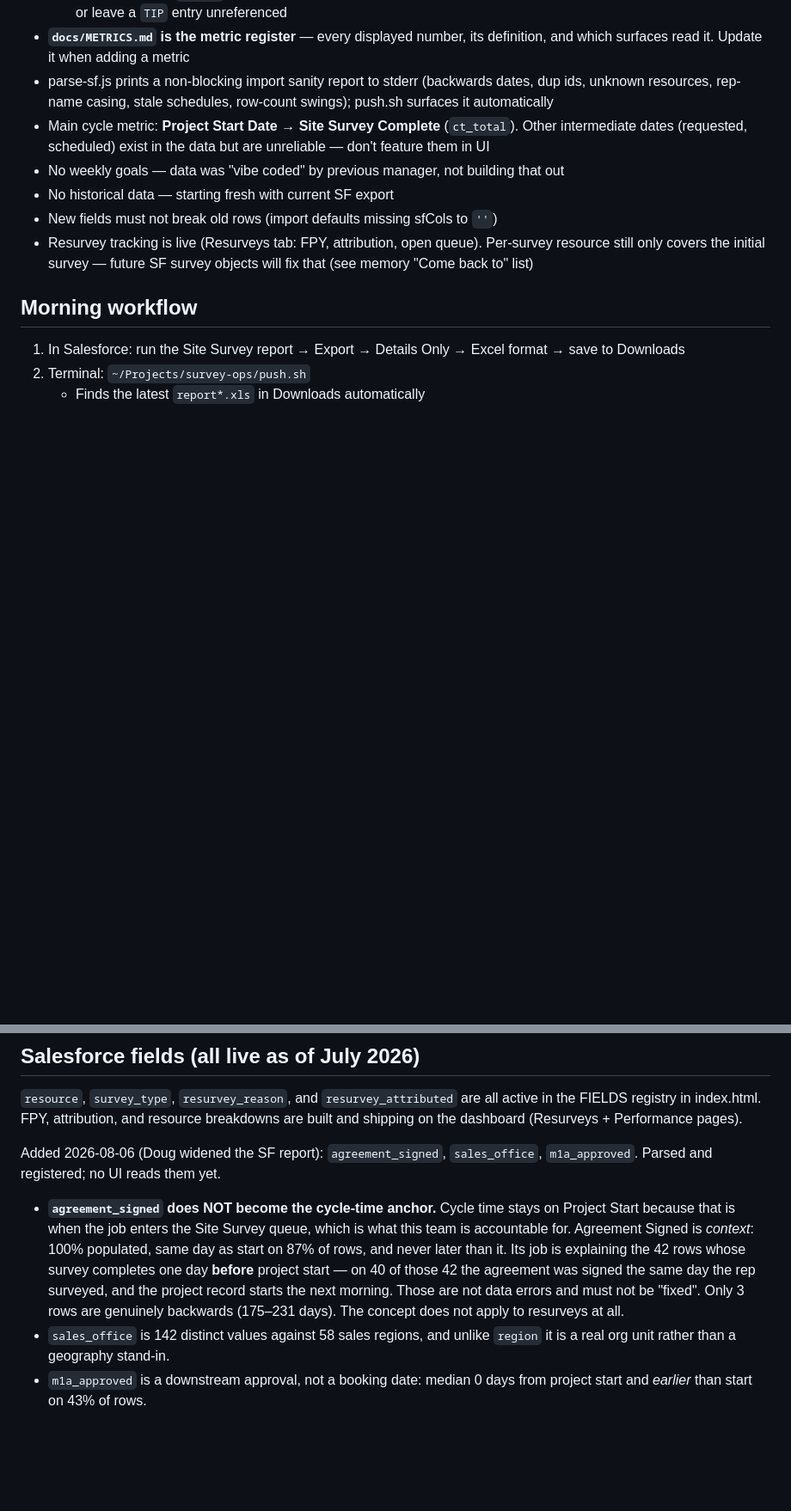
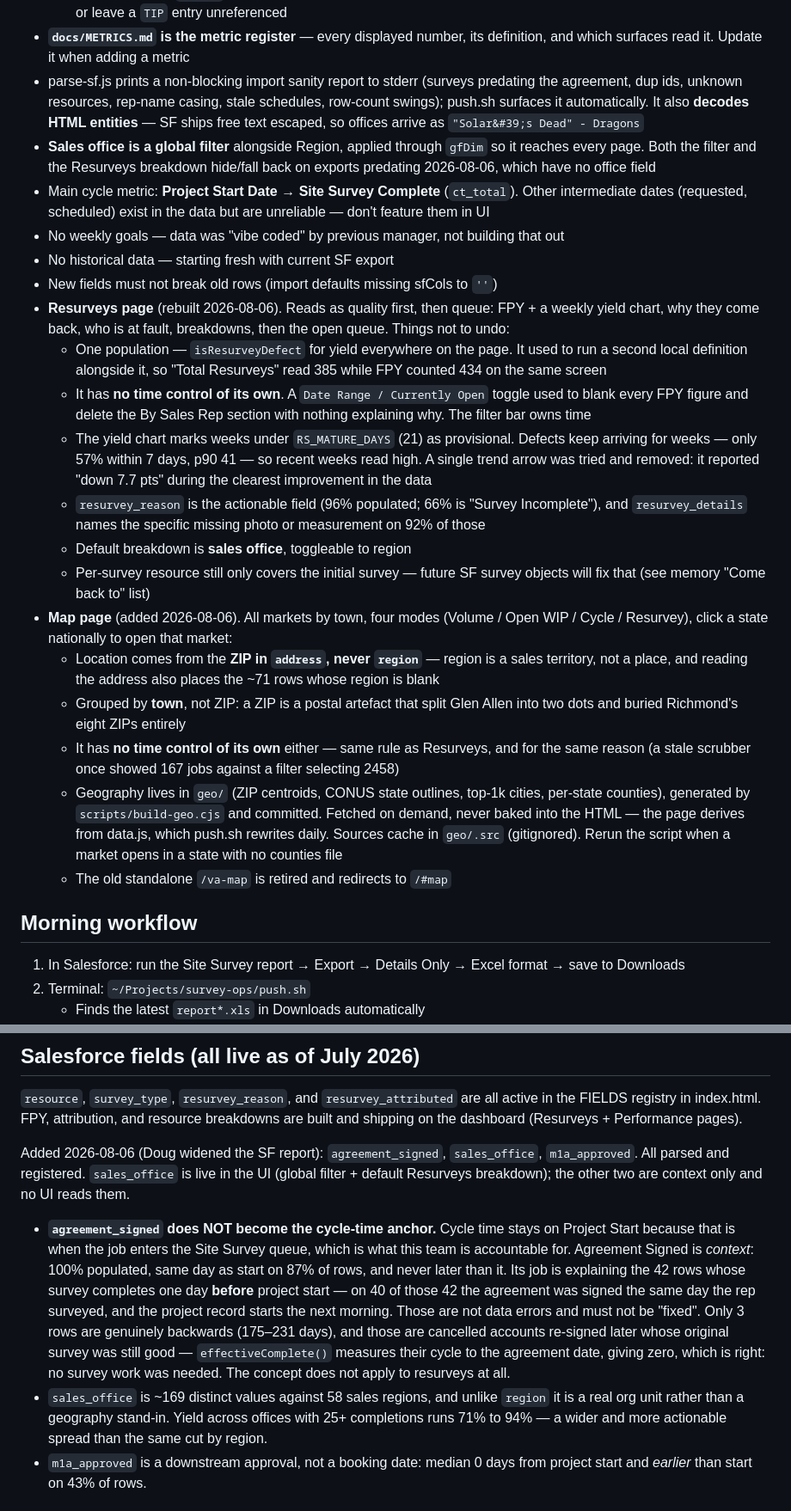
Before and after one commit to dregehr13/sunpower-survey-ops, a Markdown page: CLAUDE.md, 2 parts joined by grey strips. Shown at 86% size. Rendered like a GitHub page; blank space fills up the shorter version.

```diff
--- a/CLAUDE.md
+++ b/CLAUDE.md
@@ -40,12 +40,25 @@ Email generator: https://sunpower-survey-ops.vercel.app/compose
   - `test/snapshot.test.js` — every metric against a frozen real-data fixture (`test/fixtures/rows.json`, rebuilt by `scripts/build-fixture.cjs`). A definition change fails with a value diff; accept it deliberately with `UPDATE_SNAPSHOT=1 npm test`
   - `test/surfaces.test.js` — static cross-surface guards: no surface may reimplement the completion test, read a data.js const off `window`, band inline, redefine a shared definition, destructure a name metrics.cjs doesn't export, or leave a `TIP` entry unreferenced
 - **`docs/METRICS.md` is the metric register** — every displayed number, its definition, and which surfaces read it. Update it when adding a metric
-- parse-sf.js prints a non-blocking import sanity report to stderr (backwards dates, dup ids, unknown resources, rep-name casing, stale schedules, row-count swings); push.sh surfaces it automatically
+- parse-sf.js prints a non-blocking import sanity report to stderr (surveys predating the agreement, dup ids, unknown resources, rep-name casing, stale schedules, row-count swings); push.sh surfaces it automatically. It also **decodes HTML entities** — SF ships free text escaped, so offices arrive as `"Solar&#39;s Dead" - Dragons`
+- **Sales office is a global filter** alongside Region, applied through `gfDim` so it reaches every page. Both the filter and the Resurveys breakdown hide/fall back on exports predating 2026-08-06, which have no office field
 - Main cycle metric: **Project Start Date → Site Survey Complete** (`ct_total`). Other intermediate dates (requested, scheduled) exist in the data but are unreliable — don't feature them in UI
 - No weekly goals — data was "vibe coded" by previous manager, not building that out
 - No historical data — starting fresh with current SF export
 - New fields must not break old rows (import defaults missing sfCols to `''`)
-- Resurvey tracking is live (Resurveys tab: FPY, attribution, open queue). Per-survey resource still only covers the initial survey — future SF survey objects will fix that (see memory "Come back to" list)
+- **Resurveys page** (rebuilt 2026-08-06). Reads as quality first, then queue: FPY + a weekly yield chart, why they come back, who is at fault, breakdowns, then the open queue. Things not to undo:
+  - One population — `isResurveyDefect` for yield everywhere on the page. It used to run a second local definition alongside it, so "Total Resurveys" read 385 while FPY counted 434 on the same screen
+  - It has **no time control of its own**. A `Date Range / Currently Open` toggle used to blank every FPY figure and delete the By Sales Rep section with nothing explaining why. The filter bar owns time
+  - The yield chart marks weeks under `RS_MATURE_DAYS` (21) as provisional. Defects keep arriving for weeks — only 57% within 7 days, p90 41 — so recent weeks read high. A single trend arrow was tried and removed: it reported "down 7.7 pts" during the clearest improvement in the data
+  - `resurvey_reason` is the actionable field (96% populated; 66% is "Survey Incomplete"), and `resurvey_details` names the specific missing photo or measurement on 92% of those
+  - Default breakdown is **sales office**, toggleable to region
+  - Per-survey resource still only covers the initial survey — future SF survey objects will fix that (see memory "Come back to" list)
+- **Map page** (added 2026-08-06). All markets by town, four modes (Volume / Open WIP / Cycle / Resurvey), click a state nationally to open that market:
+  - Location comes from the **ZIP in `address`, never `region`** — region is a sales territory, not a place, and reading the address also places the ~71 rows whose region is blank
+  - Grouped by **town**, not ZIP: a ZIP is a postal artefact that split Glen Allen into two dots and buried Richmond's eight ZIPs entirely
+  - It has **no time control of its own** either — same rule as Resurveys, and for the same reason (a stale scrubber once showed 167 jobs against a filter selecting 2458)
+  - Geography lives in `geo/` (ZIP centroids, CONUS state outlines, top-1k cities, per-state counties), generated by `scripts/build-geo.cjs` and committed. Fetched on demand, never baked into the HTML — the page derives from data.js, which push.sh rewrites daily. Sources cache in `geo/.src` (gitignored). Rerun the script when a market opens in a state with no counties file
+  - The old standalone `/va-map` is retired and redirects to `/#map`
 
 ## Morning workflow
 1. In Salesforce: run the Site Survey report → Export → Details Only → Excel format → save to Downloads
@@ -66,7 +79,9 @@ active in the FIELDS registry in index.html. FPY, attribution, and resource
 breakdowns are built and shipping on the dashboard (Resurveys + Performance pages).
 
 Added 2026-08-06 (Doug widened the SF report): `agreement_signed`,
-`sales_office`, `m1a_approved`. Parsed and registered; no UI reads them yet.
+`sales_office`, `m1a_approved`. All parsed and registered. `sales_office` is
+live in the UI (global filter + default Resurveys breakdown); the other two are
+context only and no UI reads them.
 - **`agreement_signed` does NOT become the cycle-time anchor.** Cycle time stays
   on Project Start because that is when the job enters the Site Survey queue,
   which is what this team is accountable for. Agreement Signed is *context*:
@@ -75,9 +90,14 @@ Added 2026-08-06 (Doug widened the SF report): `agreement_signed`,
   project start — on 40 of those 42 the agreement was signed the same day the
   rep surveyed, and the project record starts the next morning. Those are not
   data errors and must not be "fixed". Only 3 rows are genuinely backwards
-  (175–231 days). The concept does not apply to resurveys at all.
-- `sales_office` is 142 distinct values against 58 sales regions, and unlike
-  `region` it is a real org unit rather than a geography stand-in.
+  (175–231 days), and those are cancelled accounts re-signed later whose
+  original survey was still good — `effectiveComplete()` measures their cycle
+  to the agreement date, giving zero, which is right: no survey work was
+  needed. The concept does not apply to resurveys at all.
+- `sales_office` is ~169 distinct values against 58 sales regions, and unlike
+  `region` it is a real org unit rather than a geography stand-in. Yield across
+  offices with 25+ completions runs 71% to 94% — a wider and more actionable
+  spread than the same cut by region.
 - `m1a_approved` is a downstream approval, not a booking date: median 0 days
   from project start and *earlier* than start on 43% of rows.
 
```
Also changed, not shown: other parts of CLAUDE.md (+13 -3 lines), docs/METRICS.md (+6 -2 lines).
